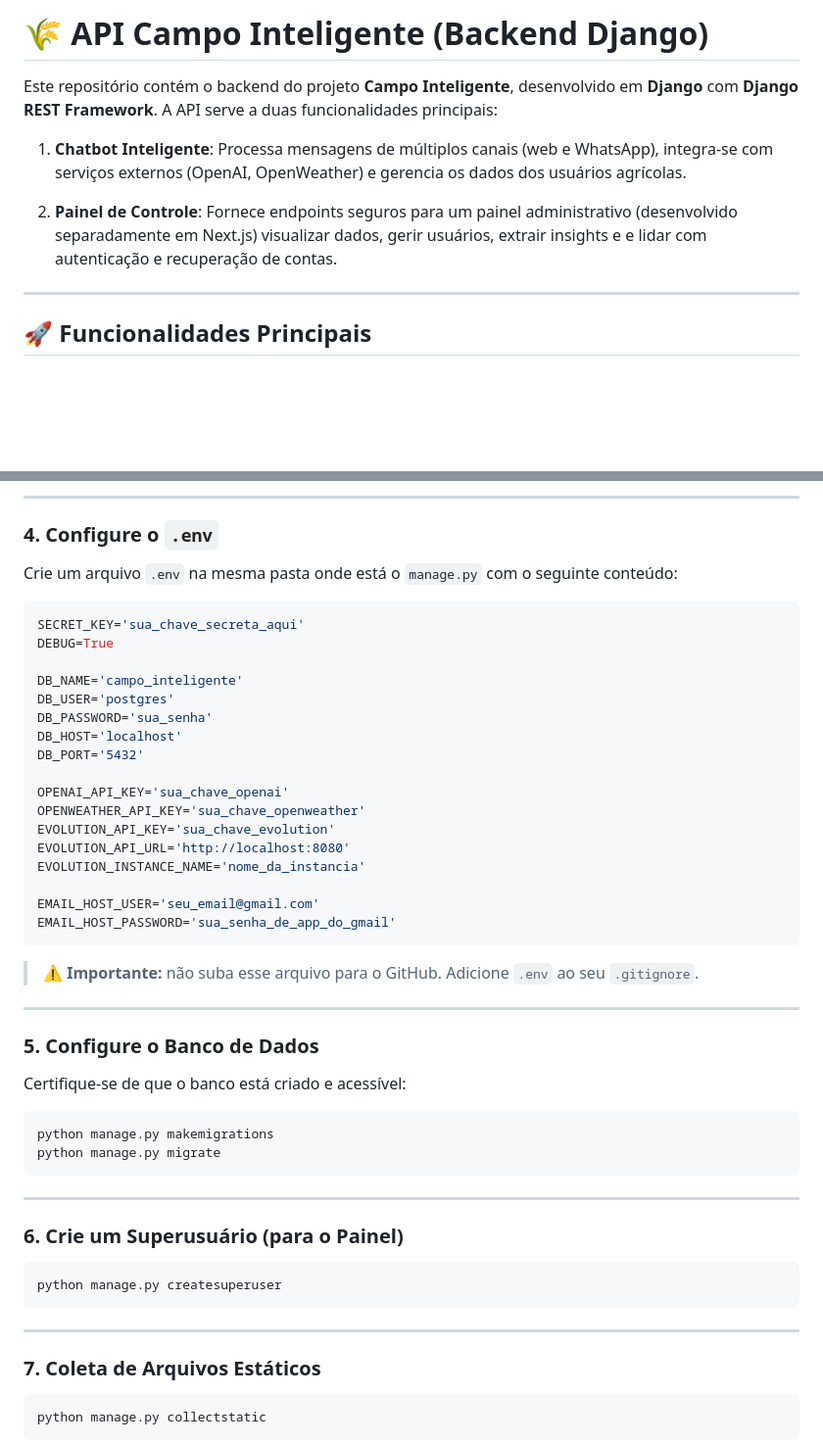
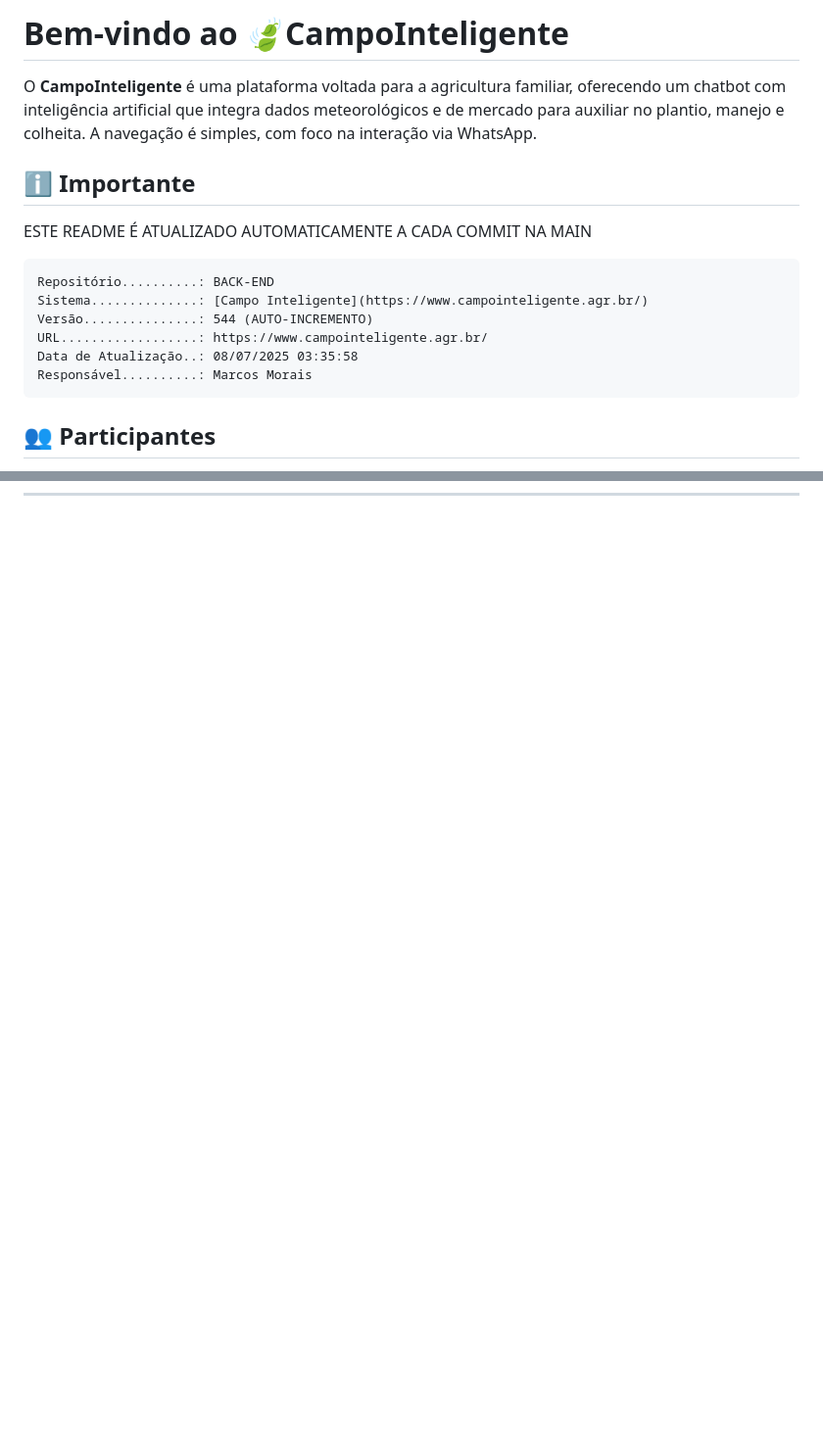
Before and after one commit to Campo-Inteligente/CampoInteligente-back, a Markdown page: README.md, 2 parts joined by grey strips. Shown: that part at 98% size. Drawn GitHub-style; blank space fills up the shorter version.

Commit message:
Atualiza├º├Áes enviadas pelo script

````diff
--- a/README.md
+++ b/README.md
@@ -1,11 +1,18 @@
-# 🌾 API Campo Inteligente (Backend Django)
+# Bem-vindo ao 🍃**CampoInteligente**
 
-Este repositório contém o backend do projeto **Campo Inteligente**, desenvolvido em **Django** com **Django REST Framework**. A API serve a duas funcionalidades principais:
+O **CampoInteligente** é uma plataforma voltada para a agricultura familiar, oferecendo um chatbot com inteligência artificial que integra dados meteorológicos e de mercado para auxiliar no plantio, manejo e colheita. A navegação é simples, com foco na interação via WhatsApp.
 
-1. **Chatbot Inteligente**: Processa mensagens de múltiplos canais (web e WhatsApp), integra-se com serviços externos (OpenAI, OpenWeather) e gerencia os dados dos usuários agrícolas.
+## ℹ️ Importante
 
-2. **Painel de Controle**: Fornece endpoints seguros para um painel administrativo (desenvolvido separadamente em Next.js) visualizar dados, gerir usuários, extrair insights e e lidar com autenticação e recuperação de contas.
----
+ESTE README É ATUALIZADO AUTOMATICAMENTE A CADA COMMIT NA MAIN
 
-## 🚀 Funcionalidades Principais
+```
+Repositório..........: BACK-END
+Sistema..............: [Campo Inteligente](https://www.campointeligente.agr.br/)
+Versão...............: 544 (AUTO-INCREMENTO)
+URL..................: https://www.campointeligente.agr.br/
+Data de Atualização..: 08/07/2025 03:35:58
+Responsável..........: Marcos Morais
+```
+## 👥 Participantes
 
@@ -101,55 +95,0 @@ djangorestframework-simplejwt
----
-
-### 4. Configure o `.env`
-
-Crie um arquivo `.env` na mesma pasta onde está o `manage.py` com o seguinte conteúdo:
-
-```ini
-SECRET_KEY='sua_chave_secreta_aqui'
-DEBUG=True
-
-DB_NAME='campo_inteligente'
-DB_USER='postgres'
-DB_PASSWORD='sua_senha'
-DB_HOST='localhost'
-DB_PORT='5432'
-
-OPENAI_API_KEY='sua_chave_openai'
-OPENWEATHER_API_KEY='sua_chave_openweather'
-EVOLUTION_API_KEY='sua_chave_evolution'
-EVOLUTION_API_URL='http://localhost:8080'
-EVOLUTION_INSTANCE_NAME='nome_da_instancia'
-
-EMAIL_HOST_USER='seu_email@gmail.com'
-EMAIL_HOST_PASSWORD='sua_senha_de_app_do_gmail'
-```
-
-> ⚠️ **Importante:** não suba esse arquivo para o GitHub. Adicione `.env` ao seu `.gitignore`.
-
----
-
-### 5. Configure o Banco de Dados
-
-Certifique-se de que o banco está criado e acessível:
-
-```bash
-python manage.py makemigrations
-python manage.py migrate
-```
-
----
-
-### 6. Crie um Superusuário (para o Painel)
-
-```bash
-python manage.py createsuperuser
-```
-
----
-
-### 7. Coleta de Arquivos Estáticos
-
-```bash
-python manage.py collectstatic
-```
-
````
Also changed, not shown: other parts of README.md (+73 -160 lines).
